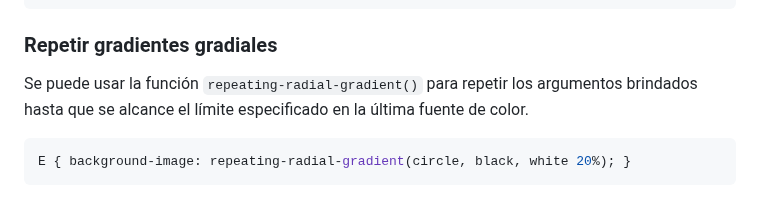
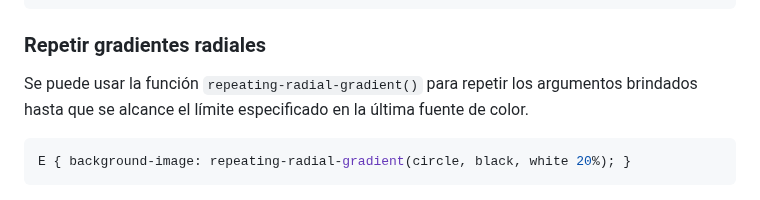
Before and after one commit to jamesvv27/css3, a Markdown page: cap-11/README.md, the part around the change. Rendered like a GitHub page.

Commit message:
corrección en README.md

````diff
--- a/cap-11/README.md
+++ b/cap-11/README.md
@@ -129,7 +129,7 @@ white, white 25%, black 50%, white 75%, black);
 }
 ```
 
-### Repetir gradientes gradiales
+### Repetir gradientes radiales
 
 Se puede usar la función `repeating-radial-gradient()` para repetir los argumentos brindados hasta que se alcance el límite especificado en la última fuente de color.
 
````
